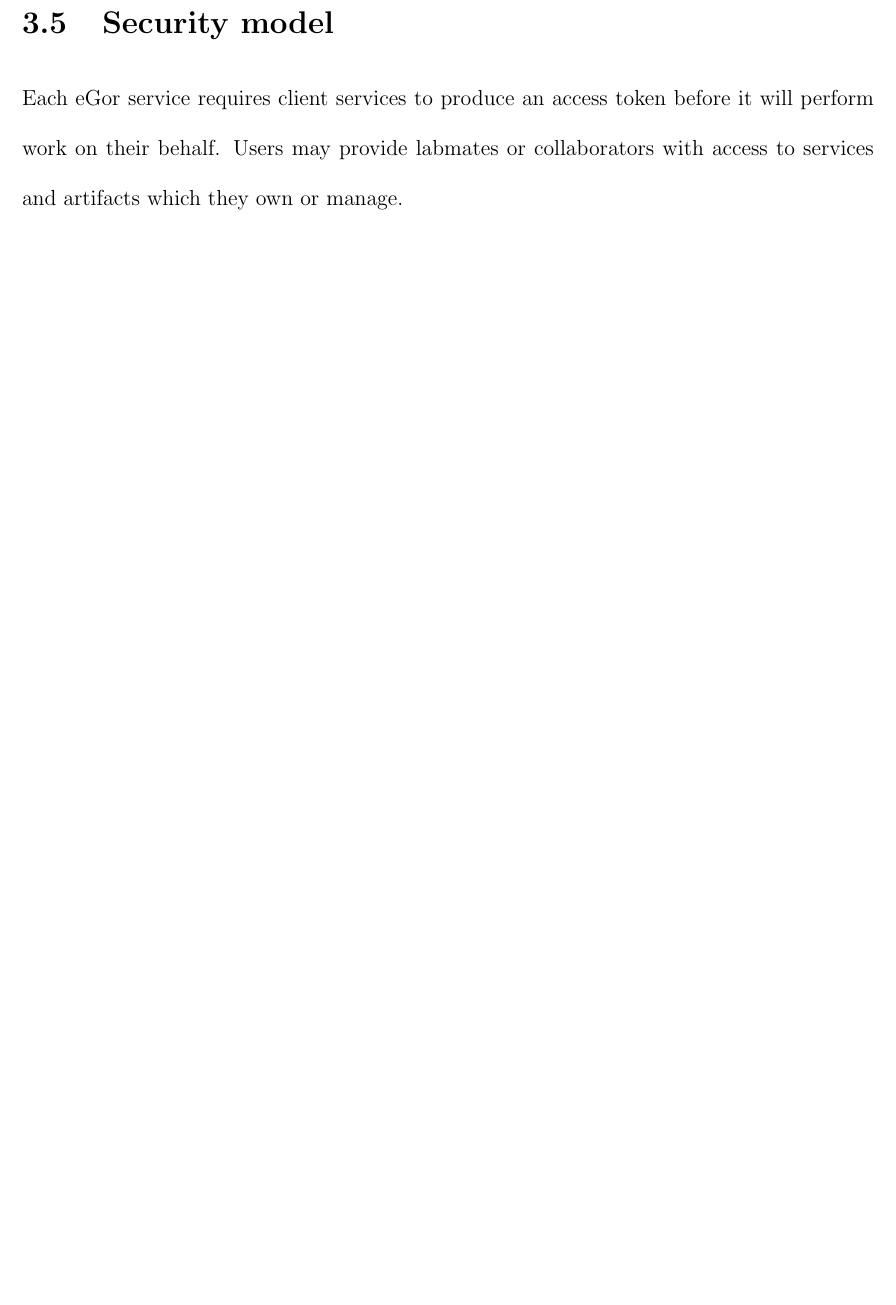
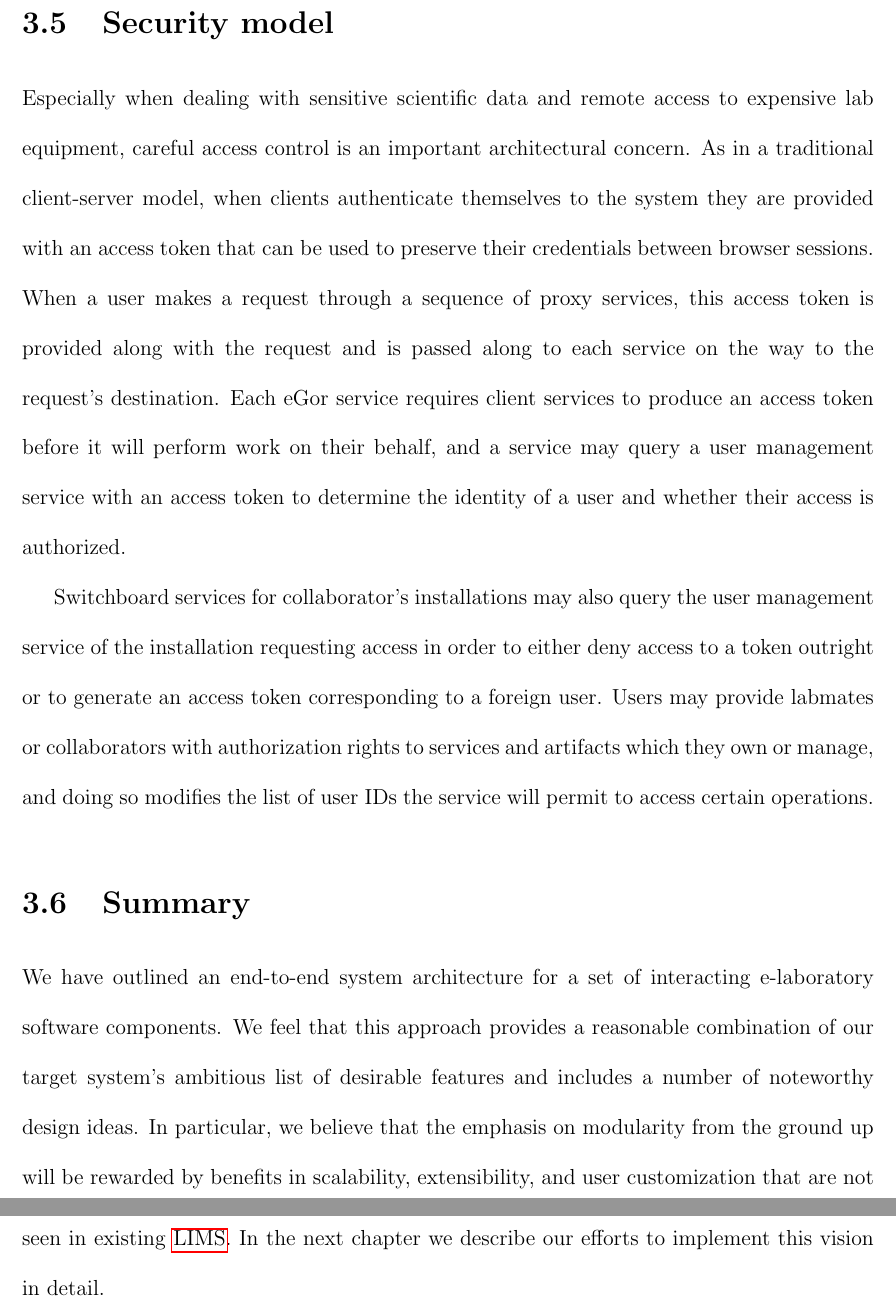
Before and after one commit to csboling/thesis, a LaTeX thesis (thesis.tex, which reads tex/architecture.tex): part of page 40 of 49 before the commit and two parts of pages 41 and 42 of 51 after it, the two joined at a grey line, cut so that both start at the same text, the shorter picture padded with empty space. Compiled offline with pdfLaTeX.

Commit message:
new figure, summary for ch3

```diff
--- a/tex/architecture.tex
+++ b/tex/architecture.tex
@@ -434,10 +434,42 @@ major phases indicated by numerals in the figure.
 
 
 \section{Security model}
-Each eGor service requires client services to produce an access token
-before it will perform work on their behalf.
-Users may provide labmates or collaborators with access to
-services and artifacts which they own or manage.
+Especially when dealing with sensitive scientific data and remote
+access to expensive lab equipment, careful access control is an
+important architectural concern. As in a traditional client-server
+model, when clients authenticate themselves to the system they are
+provided with an access token that can be used to preserve their
+credentials between browser sessions. When a user makes a request
+through a sequence of proxy services, this access token is provided
+along with the request and is passed along to each service on the way
+to the request's destination. Each eGor service requires client
+services to produce an access token before it will perform work on
+their behalf, and a service may query a user management service with
+an access token to determine the identity of a user and whether their
+access is authorized.
+
+Switchboard services for collaborator's
+installations may also query the user management service of the
+installation requesting access in order to either deny access to a
+token outright or to generate an access token corresponding to a
+foreign user.  Users may provide labmates or collaborators with
+authorization rights to services and artifacts which they own or
+manage, and doing so modifies the list of user IDs the service will
+permit to access certain operations.
+
+
+
+\section{Summary}
+We have outlined an end-to-end system architecture for a set of
+interacting e-laboratory software components. We feel that this
+approach provides a reasonable combination of our target system's
+ambitious list of desirable features and includes a number of
+noteworthy design ideas. In particular, we believe that the emphasis
+on modularity from the ground up will be rewarded by benefits in
+scalability, extensibility, and user customization that are not seen
+in existing \gls{LIMS}. In the next chapter we describe our efforts
+to implement this vision in detail.
+
 
 
 \end{document}
```
Also changed, not shown: tex/background.tex (+3 -3 lines), images/ipython.PNG (added).
